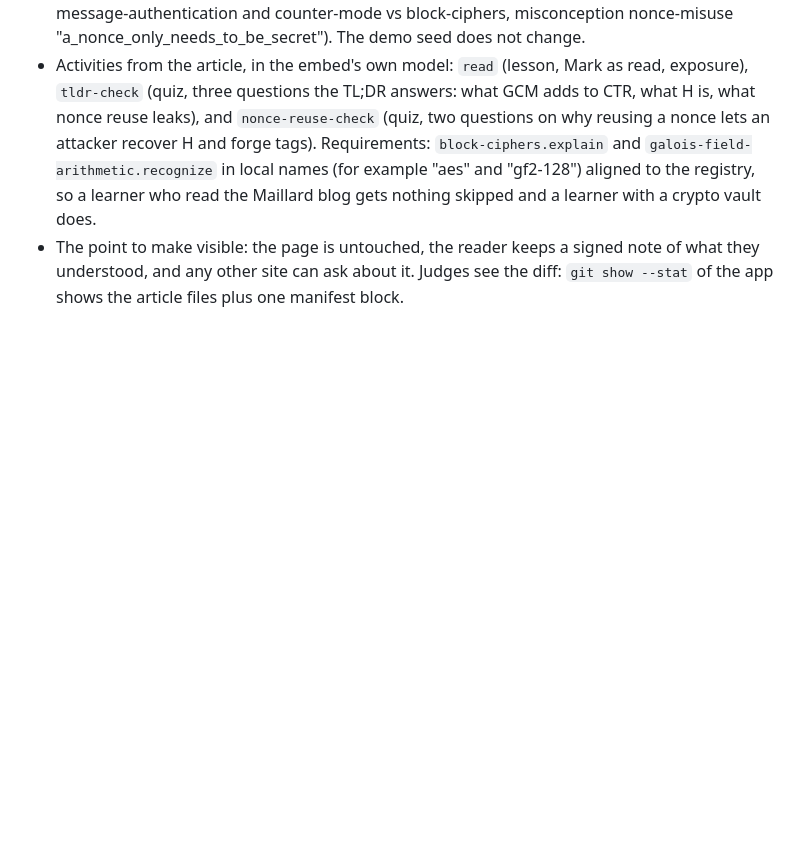
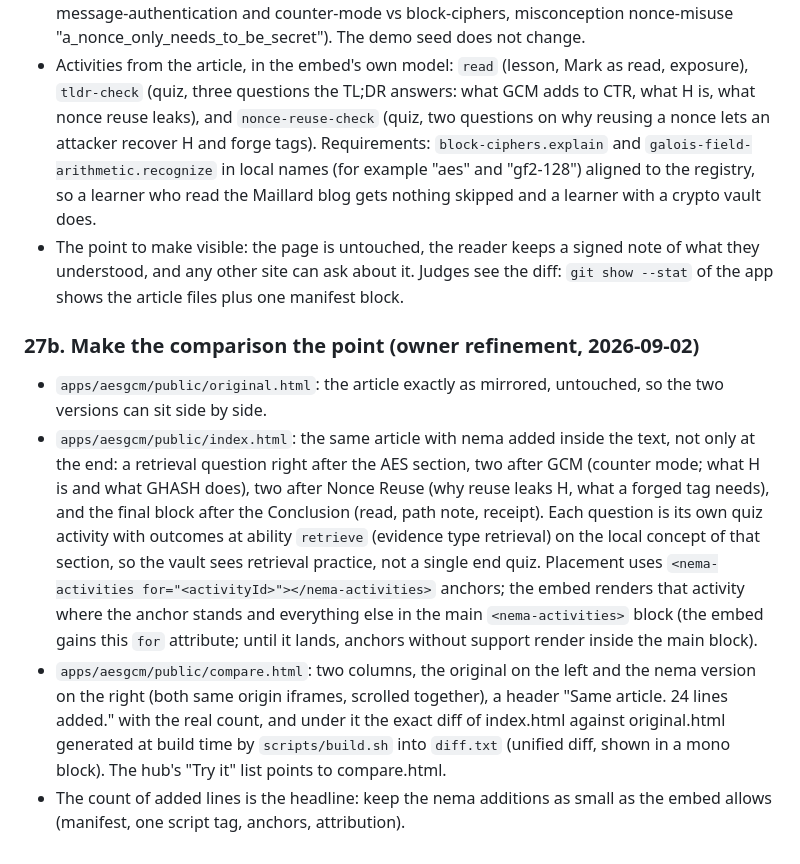
Before and after one commit to migarci2/nema, a Markdown page: docs/CONTRACT.md, the part around the change. GitHub-like rendering; blank space fills up the shorter version.

Commit message:
contract: 27b, the comparison is the point
Co-Authored-By: Claude Fable 5.1 <noreply@anthropic.com>
Claude-Session: https://claude.ai/code/session_01AfeggrhBqzmN8guag9N5jj

```diff
--- a/docs/CONTRACT.md
+++ b/docs/CONTRACT.md
@@ -1346,3 +1346,28 @@ Rules:
   note of what they understood, and any other site can ask about it. Judges
   see the diff: `git show --stat` of the app shows the article files plus
   one manifest block.
+
+### 27b. Make the comparison the point (owner refinement, 2026-09-02)
+
+- `apps/aesgcm/public/original.html`: the article exactly as mirrored,
+  untouched, so the two versions can sit side by side.
+- `apps/aesgcm/public/index.html`: the same article with nema added inside
+  the text, not only at the end: a retrieval question right after the AES
+  section, two after GCM (counter mode; what H is and what GHASH does), two
+  after Nonce Reuse (why reuse leaks H, what a forged tag needs), and the
+  final block after the Conclusion (read, path note, receipt). Each question
+  is its own quiz activity with outcomes at ability `retrieve` (evidence type
+  retrieval) on the local concept of that section, so the vault sees
+  retrieval practice, not a single end quiz. Placement uses
+  `<nema-activities for="<activityId>"></nema-activities>` anchors; the embed
+  renders that activity where the anchor stands and everything else in the
+  main `<nema-activities>` block (the embed gains this `for` attribute; until
+  it lands, anchors without support render inside the main block).
+- `apps/aesgcm/public/compare.html`: two columns, the original on the left
+  and the nema version on the right (both same origin iframes, scrolled
+  together), a header "Same article. 24 lines added." with the real count,
+  and under it the exact diff of index.html against original.html generated
+  at build time by `scripts/build.sh` into `diff.txt` (unified diff, shown in
+  a mono block). The hub's "Try it" list points to compare.html.
+- The count of added lines is the headline: keep the nema additions as small
+  as the embed allows (manifest, one script tag, anchors, attribution).
```
